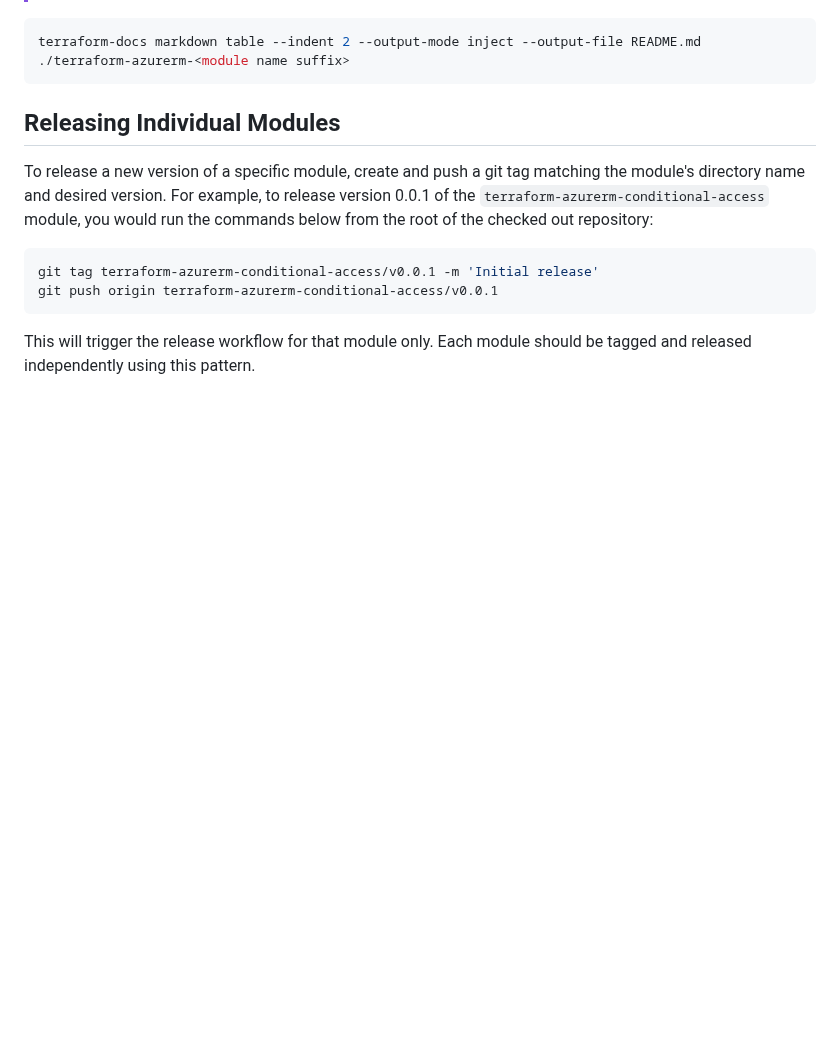
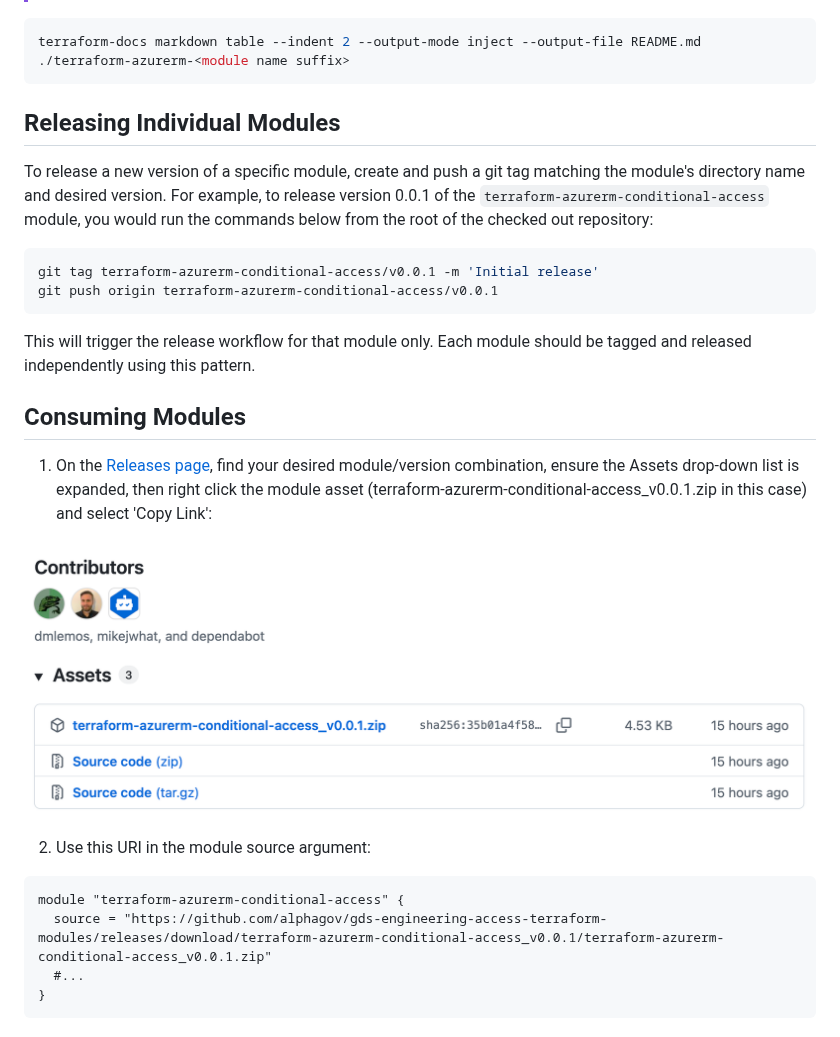
Before and after one commit to alphagov/gds-engineering-access-terraform-modules, a Markdown page: README.md, the part around the change. Rendered like a GitHub page; pictures changed too: docs/assets.png (added); blank space fills up the shorter version.

````diff
--- a/README.md
+++ b/README.md
@@ -36,3 +36,18 @@ git push origin terraform-azurerm-conditional-access/v0.0.1
 ```
 
 This will trigger the release workflow for that module only. Each module should be tagged and released independently using this pattern.
+
+## Consuming Modules
+
+1. On the [Releases page](https://github.com/alphagov/gds-engineering-access-terraform-modules/releases), find your desired module/version combination, ensure the Assets drop-down list is expanded, then right click the module asset (terraform-azurerm-conditional-access_v0.0.1.zip in this case) and select 'Copy Link':
+
+![assets](./docs/assets.png)
+
+2. Use this URI in the module source argument:
+
+```hcl
+module "terraform-azurerm-conditional-access" {
+  source = "https://github.com/alphagov/gds-engineering-access-terraform-modules/releases/download/terraform-azurerm-conditional-access_v0.0.1/terraform-azurerm-conditional-access_v0.0.1.zip"
+  #...
+}
+```
````
